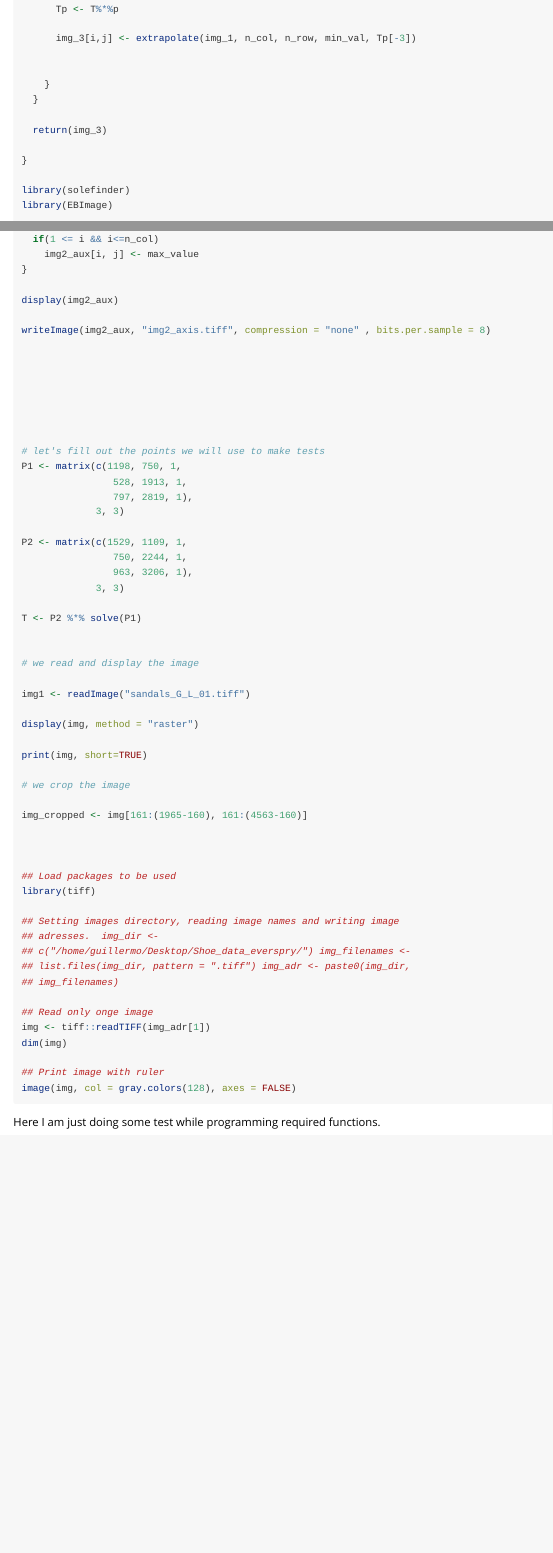
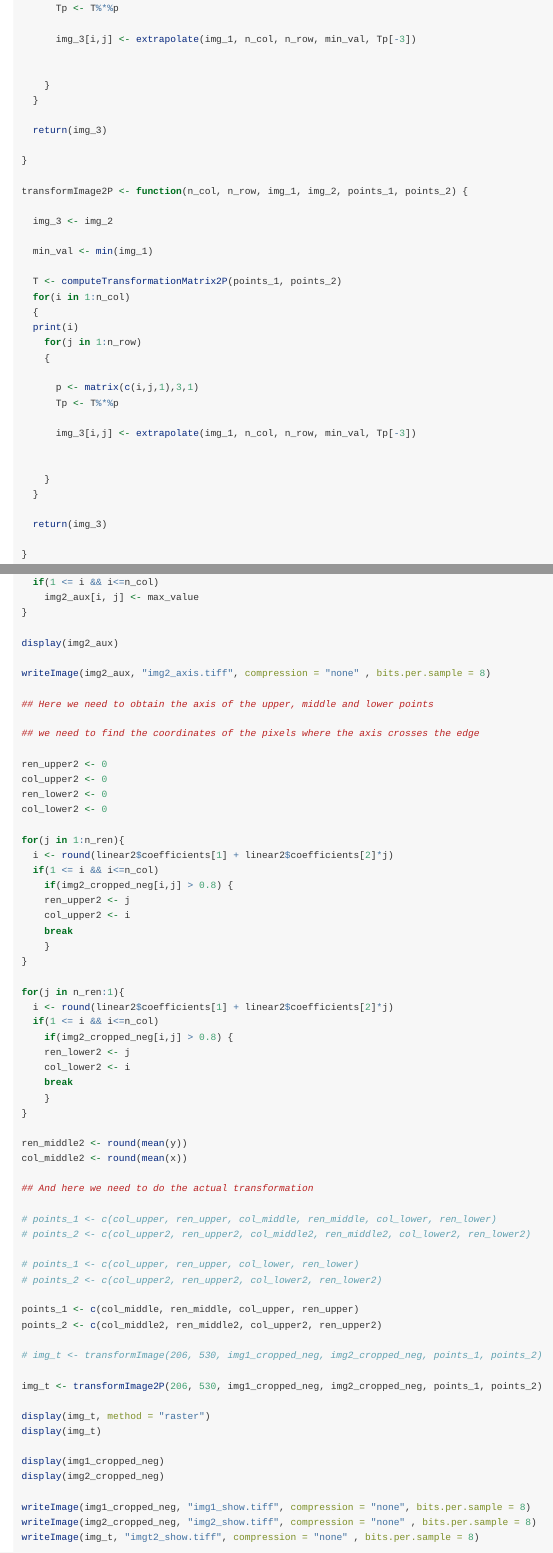
Before and after one commit to CSAFE-ISU/solefinder, an R Markdown document (vignettes/martin_tests.Rmd): the page in a window 1100 px wide, from 1300 px down before the commit and from 1900 px down after it, so that both start at the same text, and a second part further down, joined at a grey line. Rendered offline with R 4.5, knitr and Pandoc, with nearby package versions.

Commit message:
Small Updates

```diff
--- a/vignettes/martin_tests.Rmd
+++ b/vignettes/martin_tests.Rmd
@@ -83,3 +115,26 @@ tranformImage <- function(n_col, n_row, img_1, img_2, points_1, points_2)
 
 }
 
+transformImage2P <- function(n_col, n_row, img_1, img_2, points_1, points_2) {
+
+  img_3 <- img_2
+
+  min_val <- min(img_1)
+
+  T <- computeTransformationMatrix2P(points_1, points_2)
+  for(i in 1:n_col)
+  {
+  print(i)
+    for(j in 1:n_row)
+    {
+
+      p <- matrix(c(i,j,1),3,1)
+      Tp <- T%*%p
+
+      img_3[i,j] <- extrapolate(img_1, n_col, n_row, min_val, Tp[-3])
+
+
+    }
+  }
+
+  return(img_3)
@@ -282,3 +345,59 @@ display(img2_aux)
 
 writeImage(img2_aux, "img2_axis.tiff", compression = "none" , bits.per.sample = 8)
 
+## Here we need to obtain the axis of the upper, middle and lower points
+
+## we need to find the coordinates of the pixels where the axis crosses the edge
+
+ren_upper2 <- 0
+col_upper2 <- 0
+ren_lower2 <- 0
+col_lower2 <- 0
+
+for(j in 1:n_ren){
+  i <- round(linear2$coefficients[1] + linear2$coefficients[2]*j)
+  if(1 <= i && i<=n_col)
+    if(img2_cropped_neg[i,j] > 0.8) {
+    ren_upper2 <- j
+    col_upper2 <- i
+    break
+    }
+}
+
+for(j in n_ren:1){
+  i <- round(linear2$coefficients[1] + linear2$coefficients[2]*j)
+  if(1 <= i && i<=n_col)
+    if(img2_cropped_neg[i,j] > 0.8) {
+    ren_lower2 <- j
+    col_lower2 <- i
+    break
+    }
+}
+
+ren_middle2 <- round(mean(y))
+col_middle2 <- round(mean(x))
+
+## And here we need to do the actual transformation
+
+# points_1 <- c(col_upper, ren_upper, col_middle, ren_middle, col_lower, ren_lower)
+# points_2 <- c(col_upper2, ren_upper2, col_middle2, ren_middle2, col_lower2, ren_lower2)
+
+# points_1 <- c(col_upper, ren_upper, col_lower, ren_lower)
+# points_2 <- c(col_upper2, ren_upper2, col_lower2, ren_lower2)
+
+points_1 <- c(col_middle, ren_middle, col_upper, ren_upper)
+points_2 <- c(col_middle2, ren_middle2, col_upper2, ren_upper2)
+
+# img_t <- transformImage(206, 530, img1_cropped_neg, img2_cropped_neg, points_1, points_2)
+
+img_t <- transformImage2P(206, 530, img1_cropped_neg, img2_cropped_neg, points_1, points_2)
+
+display(img_t, method = "raster")
+display(img_t)
+
+display(img1_cropped_neg)
+display(img2_cropped_neg)
+
+writeImage(img1_cropped_neg, "img1_show.tiff", compression = "none", bits.per.sample = 8)
+writeImage(img2_cropped_neg, "img2_show.tiff", compression = "none" , bits.per.sample = 8)
+writeImage(img_t, "imgt2_show.tiff", compression = "none" , bits.per.sample = 8)
@@ -288,18 +423,6 @@ writeImage(img2_aux, "img2_axis.tiff", compression = "none" , bits.per.sample =
 
 
 
-# let's fill out the points we will use to make tests
-P1 <- matrix(c(1198, 750, 1,
-                528, 1913, 1,
-                797, 2819, 1),
-             3, 3)
-
-P2 <- matrix(c(1529, 1109, 1,
-                750, 2244, 1,
-                963, 3206, 1),
-             3, 3)
-
-T <- P2 %*% solve(P1)
 
 
 # we read and display the image
```
Also changed, not shown: vignettes/martin_tests.Rmd (64 more changed lines), 3 other files.
